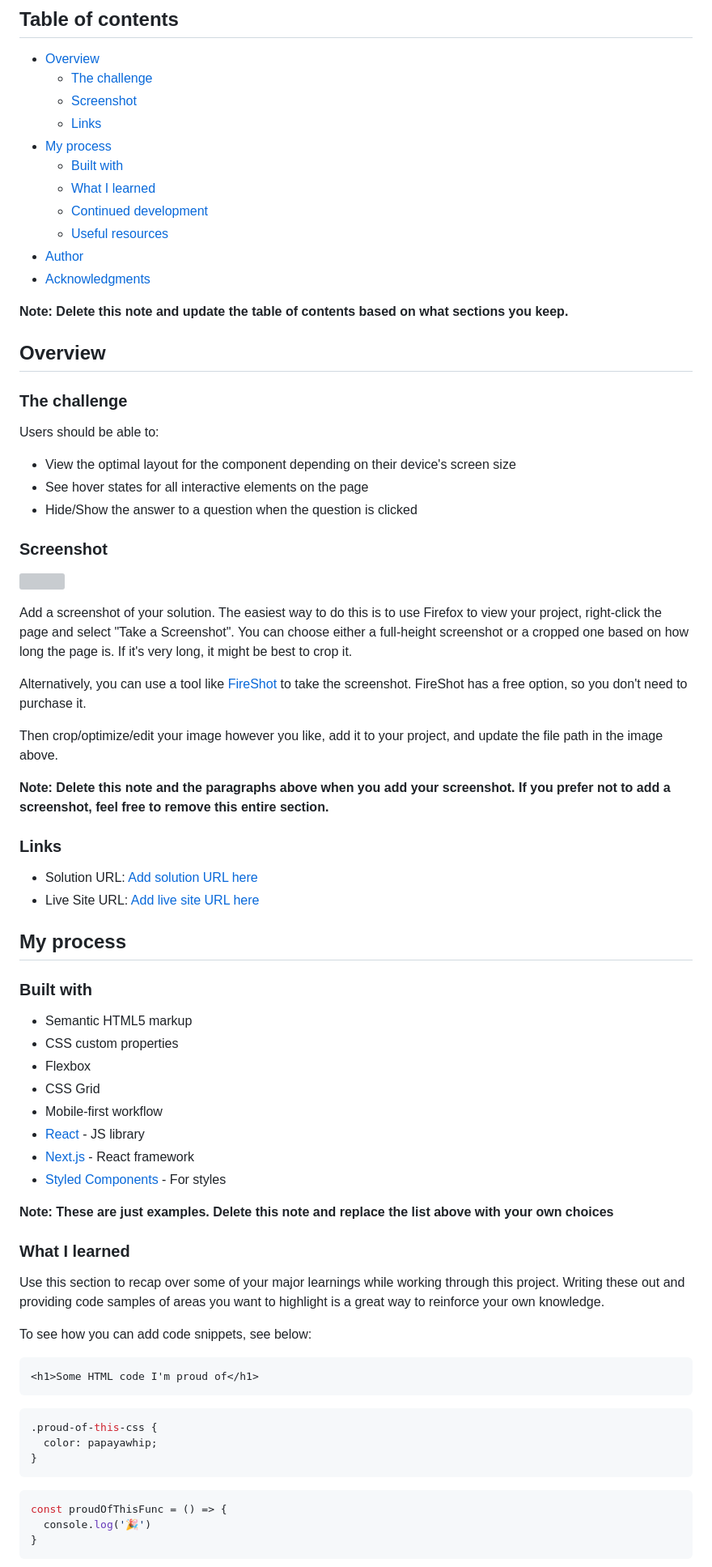
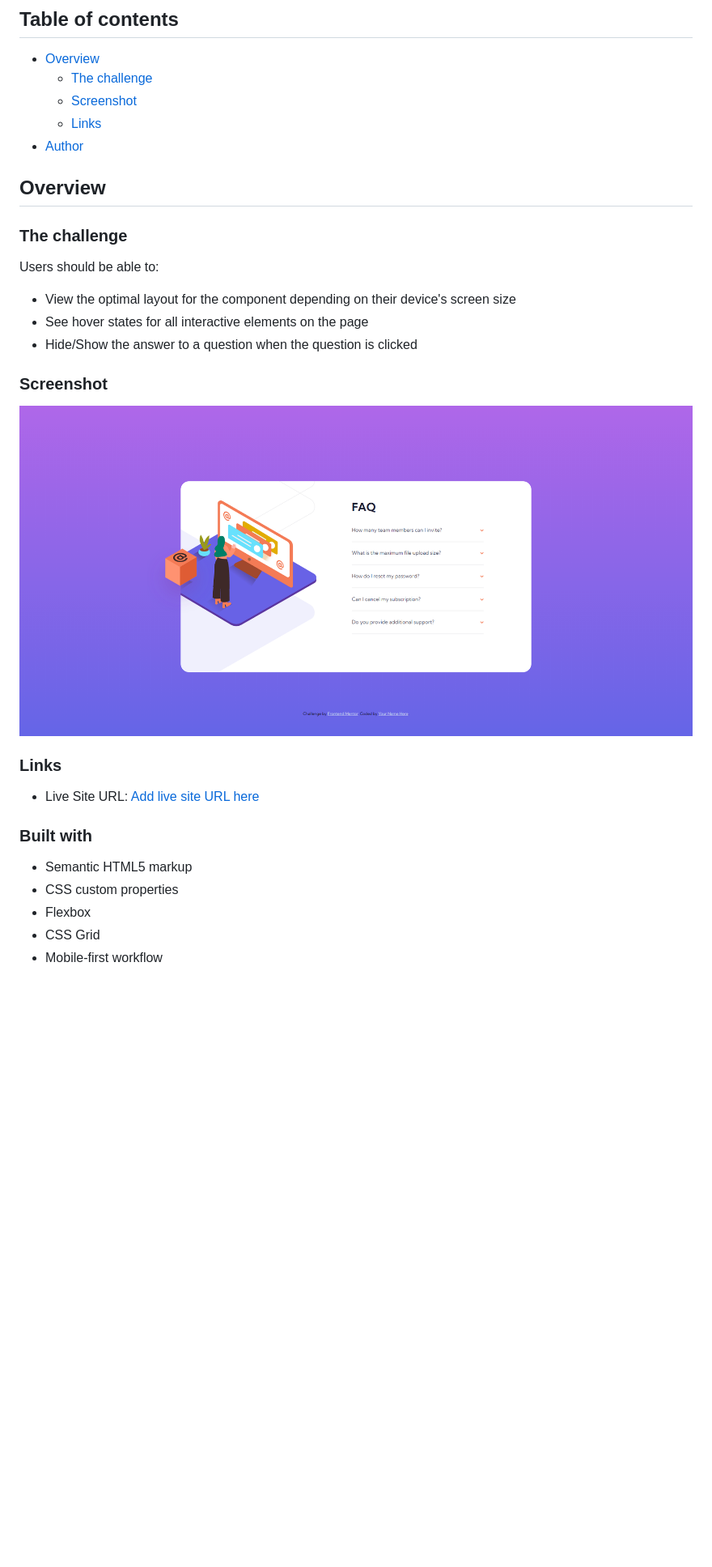
Before and after one commit to naveen570/faq-accordion-card-main, a Markdown page: README-template.md, the part around the change printed below. Shown: that part at 81% size. Drawn GitHub-style; pictures changed too: screenshot.png (added); blank space fills up the shorter version; grey boxes are pictures that could not be loaded.

Commit message:
little changes

````diff
--- a/README-template.md
+++ b/README-template.md
@@ -8,15 +8,7 @@ This is a solution to the [FAQ accordion card challenge on Frontend Mentor](http
   - [The challenge](#the-challenge)
   - [Screenshot](#screenshot)
   - [Links](#links)
-- [My process](#my-process)
-  - [Built with](#built-with)
-  - [What I learned](#what-i-learned)
-  - [Continued development](#continued-development)
-  - [Useful resources](#useful-resources)
 - [Author](#author)
-- [Acknowledgments](#acknowledgments)
-
-**Note: Delete this note and update the table of contents based on what sections you keep.**
 
 ## Overview
 
@@ -30,22 +22,11 @@ Users should be able to:
 
 ### Screenshot
 
-![](./screenshot.jpg)
-
-Add a screenshot of your solution. The easiest way to do this is to use Firefox to view your project, right-click the page and select "Take a Screenshot". You can choose either a full-height screenshot or a cropped one based on how long the page is. If it's very long, it might be best to crop it.
-
-Alternatively, you can use a tool like [FireShot](https://getfireshot.com/) to take the screenshot. FireShot has a free option, so you don't need to purchase it.
-
-Then crop/optimize/edit your image however you like, add it to your project, and update the file path in the image above.
-
-**Note: Delete this note and the paragraphs above when you add your screenshot. If you prefer not to add a screenshot, feel free to remove this entire section.**
+![](./screenshot.png)
 
 ### Links
 
-- Solution URL: [Add solution URL here](https://your-solution-url.com)
-- Live Site URL: [Add live site URL here](https://your-live-site-url.com)
-
-## My process
+- Live Site URL: [Add live site URL here](faq-accordion-card-main-123.vercel.app)
 
 ### Built with
 
@@ -54,29 +35,3 @@ Then crop/optimize/edit your image however you like, add it to your project, and
 - Flexbox
 - CSS Grid
 - Mobile-first workflow
-- [React](https://reactjs.org/) - JS library
-- [Next.js](https://nextjs.org/) - React framework
-- [Styled Components](https://styled-components.com/) - For styles
-
-**Note: These are just examples. Delete this note and replace the list above with your own choices**
-
-### What I learned
-
-Use this section to recap over some of your major learnings while working through this project. Writing these out and providing code samples of areas you want to highlight is a great way to reinforce your own knowledge.
-
-To see how you can add code snippets, see below:
-
-```html
-<h1>Some HTML code I'm proud of</h1>
-```
-```css
-.proud-of-this-css {
-  color: papayawhip;
-}
-```
-```js
-const proudOfThisFunc = () => {
-  console.log('🎉')
-}
-```
-
````
Also changed, not shown: other parts of README-template.md (+3 -26 lines).
